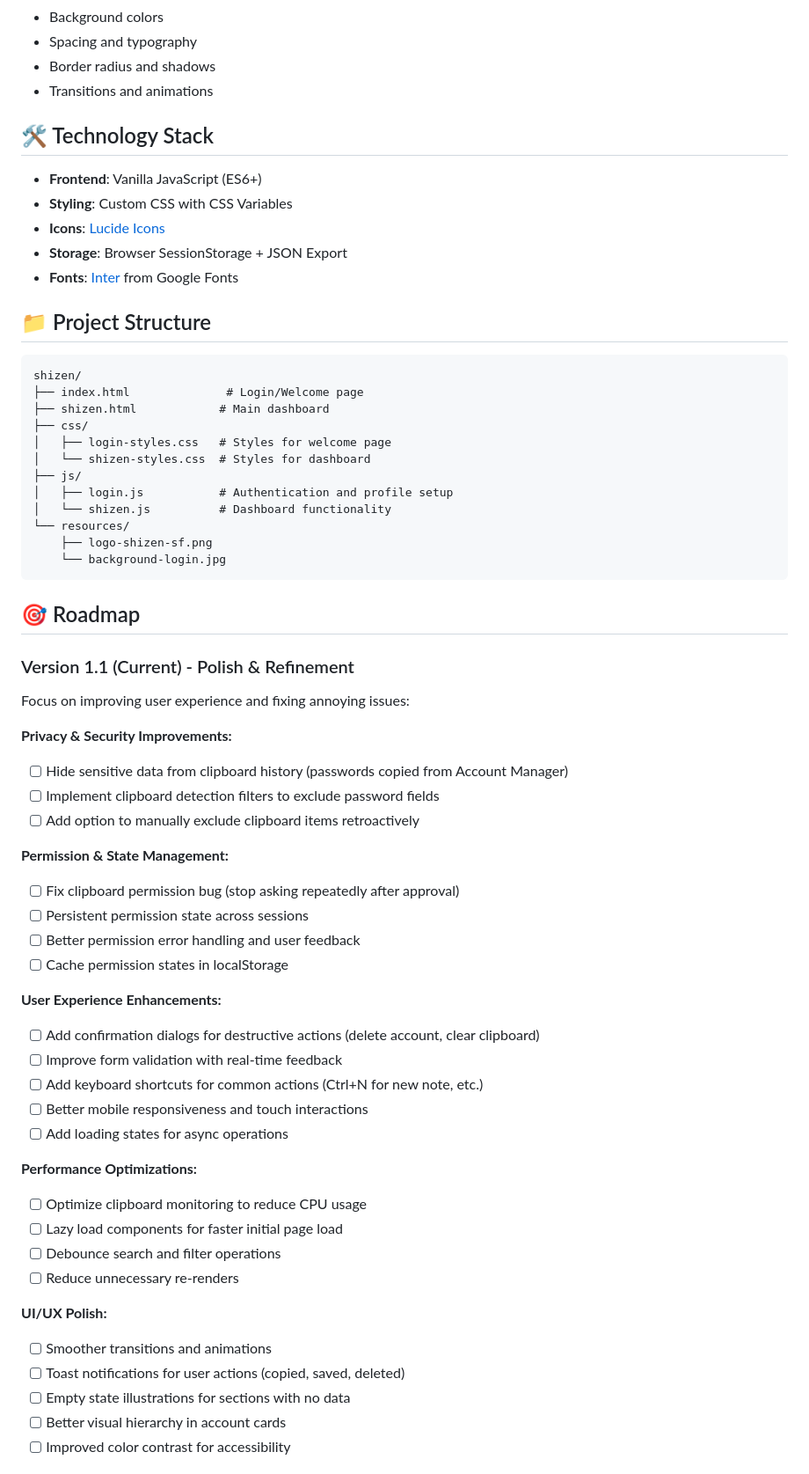
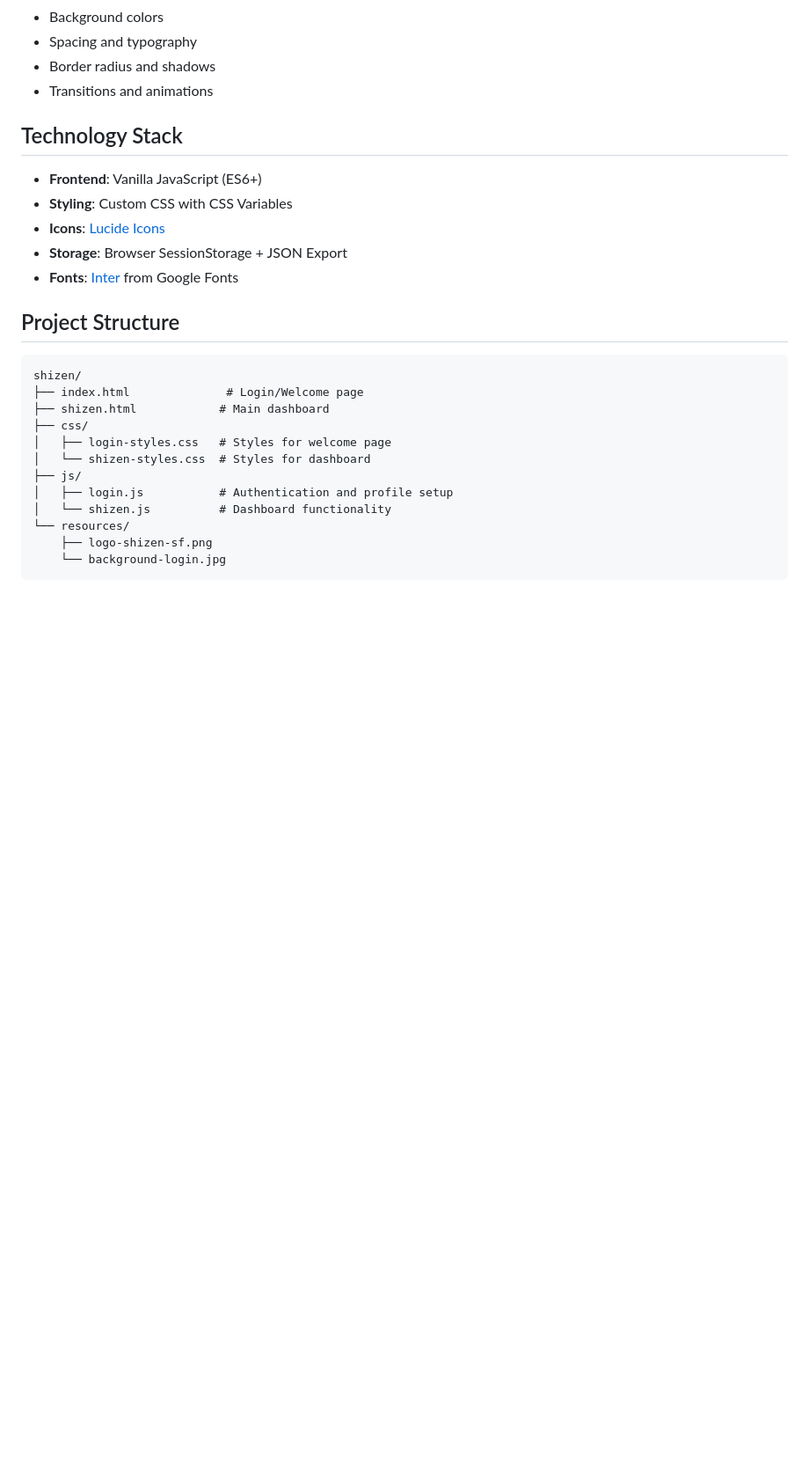
Before and after one commit to LucasLR2/Shizen, a Markdown page: README.md, the part around one of its changes. Shown at 88% size. GitHub-like rendering; blank space fills up the shorter version.

````diff
--- a/README.md
+++ b/README.md
@@ -156,7 +156,7 @@ You can modify:
 - Border radius and shadows
 - Transitions and animations
 
-## 🛠️ Technology Stack
+## Technology Stack
 
 - **Frontend**: Vanilla JavaScript (ES6+)
 - **Styling**: Custom CSS with CSS Variables
@@ -164,7 +164,7 @@ You can modify:
 - **Storage**: Browser SessionStorage + JSON Export
 - **Fonts**: [Inter](https://fonts.google.com/specimen/Inter) from Google Fonts
 
-## 📁 Project Structure
+## Project Structure
 
 ```
 shizen/
@@ -181,39 +181,3 @@ shizen/
     └── background-login.jpg
 ```
 
-## 🎯 Roadmap
-
-### Version 1.1 (Current) - Polish & Refinement
-Focus on improving user experience and fixing annoying issues:
-
-**Privacy & Security Improvements:**
-- [ ] Hide sensitive data from clipboard history (passwords copied from Account Manager)
-- [ ] Implement clipboard detection filters to exclude password fields
-- [ ] Add option to manually exclude clipboard items retroactively
-
-**Permission & State Management:**
-- [ ] Fix clipboard permission bug (stop asking repeatedly after approval)
-- [ ] Persistent permission state across sessions
-- [ ] Better permission error handling and user feedback
-- [ ] Cache permission states in localStorage
-
-**User Experience Enhancements:**
-- [ ] Add confirmation dialogs for destructive actions (delete account, clear clipboard)
-- [ ] Improve form validation with real-time feedback
-- [ ] Add keyboard shortcuts for common actions (Ctrl+N for new note, etc.)
-- [ ] Better mobile responsiveness and touch interactions
-- [ ] Add loading states for async operations
-
-**Performance Optimizations:**
-- [ ] Optimize clipboard monitoring to reduce CPU usage
-- [ ] Lazy load components for faster initial page load
-- [ ] Debounce search and filter operations
-- [ ] Reduce unnecessary re-renders
-
-**UI/UX Polish:**
-- [ ] Smoother transitions and animations
-- [ ] Toast notifications for user actions (copied, saved, deleted)
-- [ ] Empty state illustrations for sections with no data
-- [ ] Better visual hierarchy in account cards
-- [ ] Improved color contrast for accessibility
-
````
Also changed, not shown: other parts of README.md (+27 -48 lines).
